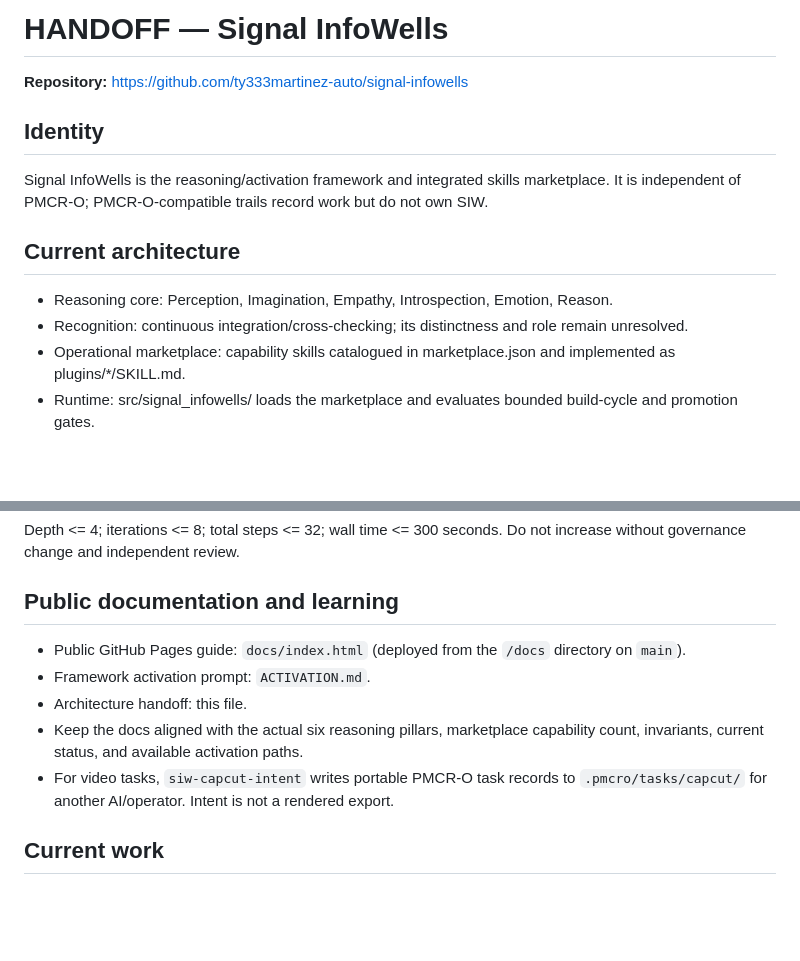
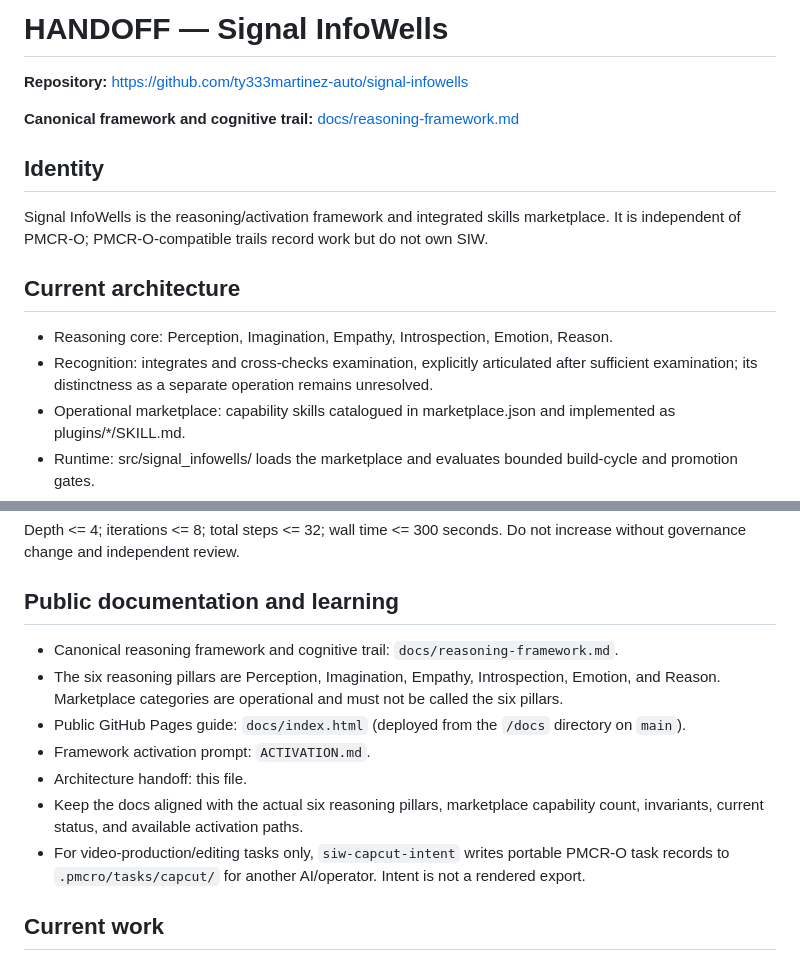
Before and after one commit to ty333martinez-auto/signal-infowells, a Markdown page: HANDOFF.md, 2 parts joined by grey strips. Rendered like a GitHub page; blank space fills up the shorter version.

Commit message:
docs: link canonical framework in handoff

```diff
--- a/HANDOFF.md
+++ b/HANDOFF.md
@@ -1,13 +1,15 @@
 # HANDOFF — Signal InfoWells
 
 **Repository:** https://github.com/ty333martinez-auto/signal-infowells
+
+**Canonical framework and cognitive trail:** [docs/reasoning-framework.md](docs/reasoning-framework.md)
 
 ## Identity
 Signal InfoWells is the reasoning/activation framework and integrated skills marketplace. It is independent of PMCR-O; PMCR-O-compatible trails record work but do not own SIW.
 
 ## Current architecture
 - Reasoning core: Perception, Imagination, Empathy, Introspection, Emotion, Reason.
-- Recognition: continuous integration/cross-checking; its distinctness and role remain unresolved.
+- Recognition: integrates and cross-checks examination, explicitly articulated after sufficient examination; its distinctness as a separate operation remains unresolved.
 - Operational marketplace: capability skills catalogued in marketplace.json and implemented as plugins/*/SKILL.md.
 - Runtime: src/signal_infowells/ loads the marketplace and evaluates bounded build-cycle and promotion gates.
 - Governance and bounds: .infowells/.
@@ -30,11 +32,13 @@ Automated cycle approval permits continuation when required gates pass. It is no
 Depth <= 4; iterations <= 8; total steps <= 32; wall time <= 300 seconds. Do not increase without governance change and independent review.
 
 ## Public documentation and learning
+- Canonical reasoning framework and cognitive trail: `docs/reasoning-framework.md`.
+- The six reasoning pillars are Perception, Imagination, Empathy, Introspection, Emotion, and Reason. Marketplace categories are operational and must not be called the six pillars.
 - Public GitHub Pages guide: `docs/index.html` (deployed from the `/docs` directory on `main`).
 - Framework activation prompt: `ACTIVATION.md`.
 - Architecture handoff: this file.
 - Keep the docs aligned with the actual six reasoning pillars, marketplace capability count, invariants, current status, and available activation paths.
-- For video tasks, `siw-capcut-intent` writes portable PMCR-O task records to `.pmcro/tasks/capcut/` for another AI/operator. Intent is not a rendered export.
+- For video-production/editing tasks only, `siw-capcut-intent` writes portable PMCR-O task records to `.pmcro/tasks/capcut/` for another AI/operator. Intent is not a rendered export.
 
 ## Current work
 - Working branch: feature/autonomous-build-cycle-001
```
